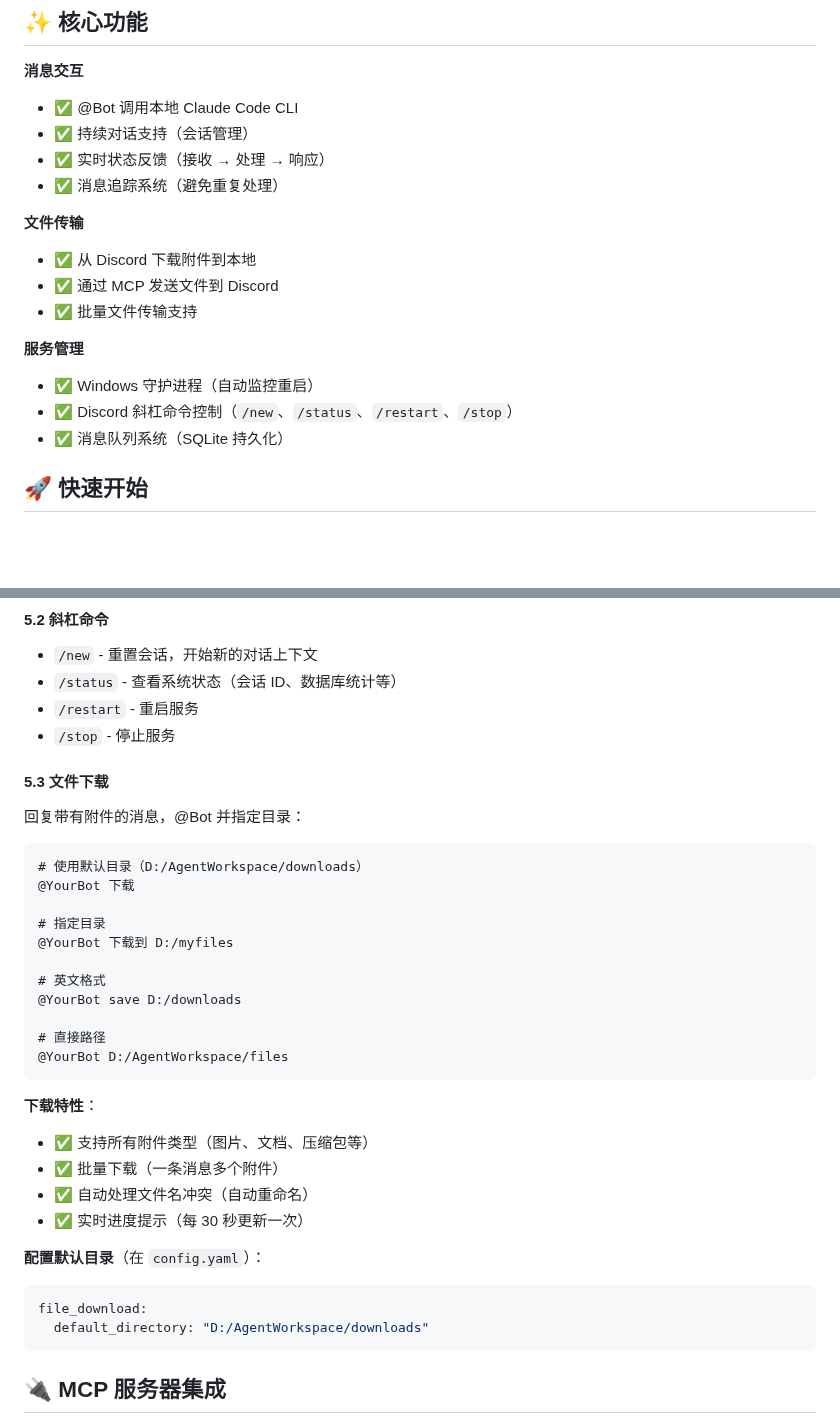
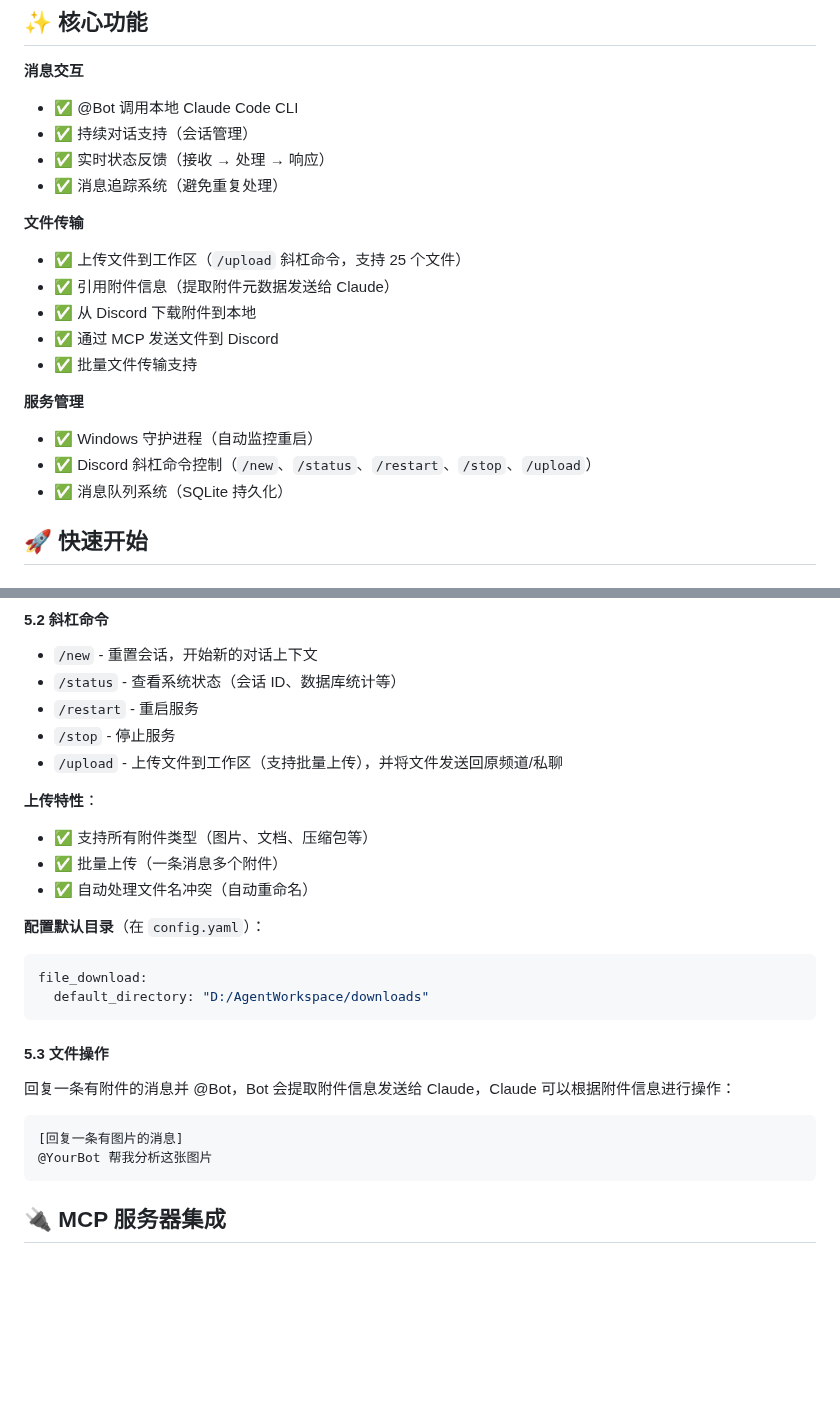
Before and after one commit to OstrichHermit/discord-claude-bridge, a Markdown page: README.md, 2 parts joined by grey strips. GitHub-like rendering; blank space fills up the shorter version.

````diff
--- a/README.md
+++ b/README.md
@@ -17,13 +17,15 @@ A two-way communication system that bridges Discord messages to your local Claud
 - ✅ 消息追踪系统（避免重复处理）
 
 **文件传输**
+- ✅ 上传文件到工作区（`/upload` 斜杠命令，支持 25 个文件）
+- ✅ 引用附件信息（提取附件元数据发送给 Claude）
 - ✅ 从 Discord 下载附件到本地
 - ✅ 通过 MCP 发送文件到 Discord
 - ✅ 批量文件传输支持
 
 **服务管理**
 - ✅ Windows 守护进程（自动监控重启）
-- ✅ Discord 斜杠命令控制（`/new`、`/status`、`/restart`、`/stop`）
+- ✅ Discord 斜杠命令控制（`/new`、`/status`、`/restart`、`/stop`、`/upload`）
 - ✅ 消息队列系统（SQLite 持久化）
 
 ## 🚀 快速开始
@@ -144,36 +146,28 @@ Bot 会：
 - `/status` - 查看系统状态（会话 ID、数据库统计等）
 - `/restart` - 重启服务
 - `/stop` - 停止服务
+- `/upload` - 上传文件到工作区（支持批量上传），并将文件发送回原频道/私聊
 
-#### 5.3 文件下载
-
-回复带有附件的消息，@Bot 并指定目录：
-
-```
-# 使用默认目录（D:/AgentWorkspace/downloads）
-@YourBot 下载
-
-# 指定目录
-@YourBot 下载到 D:/myfiles
-
-# 英文格式
-@YourBot save D:/downloads
-
-# 直接路径
-@YourBot D:/AgentWorkspace/files
-```
-
-**下载特性**：
+**上传特性**：
 - ✅ 支持所有附件类型（图片、文档、压缩包等）
-- ✅ 批量下载（一条消息多个附件）
+- ✅ 批量上传（一条消息多个附件）
 - ✅ 自动处理文件名冲突（自动重命名）
-- ✅ 实时进度提示（每 30 秒更新一次）
 
 **配置默认目录**（在 `config.yaml`）：
 ```yaml
 file_download:
   default_directory: "D:/AgentWorkspace/downloads"
 ```
+
+#### 5.3 文件操作
+
+回复一条有附件的消息并 @Bot，Bot 会提取附件信息发送给 Claude，Claude 可以根据附件信息进行操作：
+
+```
+[回复一条有图片的消息]
+@YourBot 帮我分析这张图片
+```
+
 
 ## 🔌 MCP 服务器集成
 
````
Also changed, not shown: README_EN.md (+20 -22 lines).
